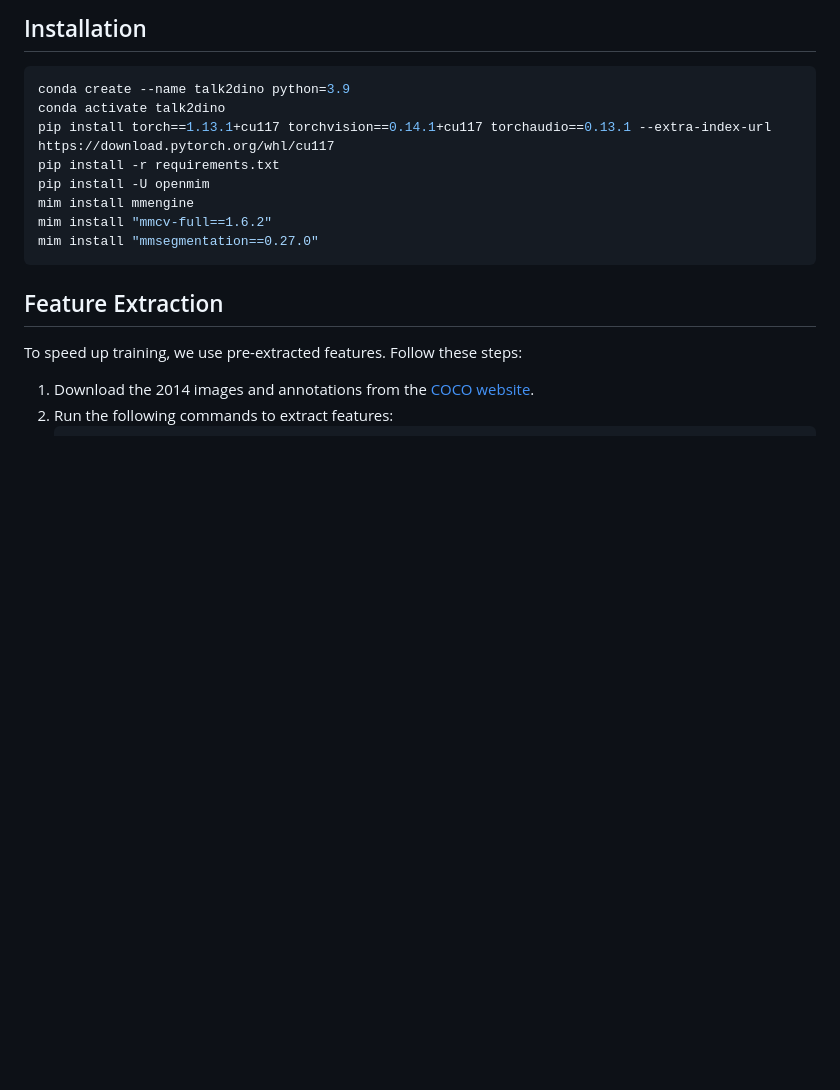
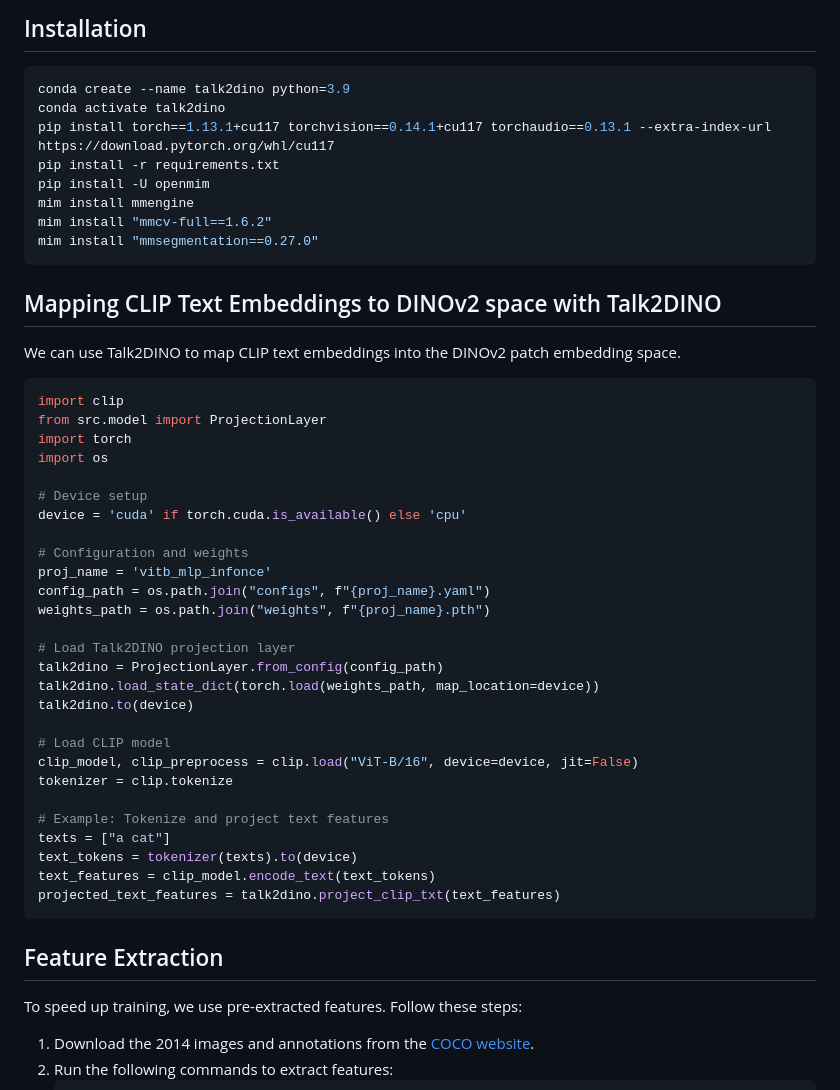
Before and after one commit to lorebianchi98/Talk2DINO, a Markdown page: README.md, the part around the change. Rendered like a GitHub page; blank space fills up the shorter version.

````diff
--- a/README.md
+++ b/README.md
@@ -30,6 +30,39 @@ mim install mmengine
 mim install "mmcv-full==1.6.2"
 mim install "mmsegmentation==0.27.0"
 ```
+
+## Mapping CLIP Text Embeddings to DINOv2 space with Talk2DINO
+We can use Talk2DINO to map CLIP text embeddings into the DINOv2 patch embedding space.
+```python
+import clip
+from src.model import ProjectionLayer
+import torch
+import os
+
+# Device setup
+device = 'cuda' if torch.cuda.is_available() else 'cpu'
+
+# Configuration and weights
+proj_name = 'vitb_mlp_infonce'
+config_path = os.path.join("configs", f"{proj_name}.yaml")
+weights_path = os.path.join("weights", f"{proj_name}.pth")
+
+# Load Talk2DINO projection layer
+talk2dino = ProjectionLayer.from_config(config_path)
+talk2dino.load_state_dict(torch.load(weights_path, map_location=device))
+talk2dino.to(device)
+
+# Load CLIP model
+clip_model, clip_preprocess = clip.load("ViT-B/16", device=device, jit=False)
+tokenizer = clip.tokenize
+
+# Example: Tokenize and project text features
+texts = ["a cat"]
+text_tokens = tokenizer(texts).to(device)
+text_features = clip_model.encode_text(text_tokens)
+projected_text_features = talk2dino.project_clip_txt(text_features)
+```
+
 
 ## Feature Extraction
 To speed up training, we use pre-extracted features. Follow these steps:
````
